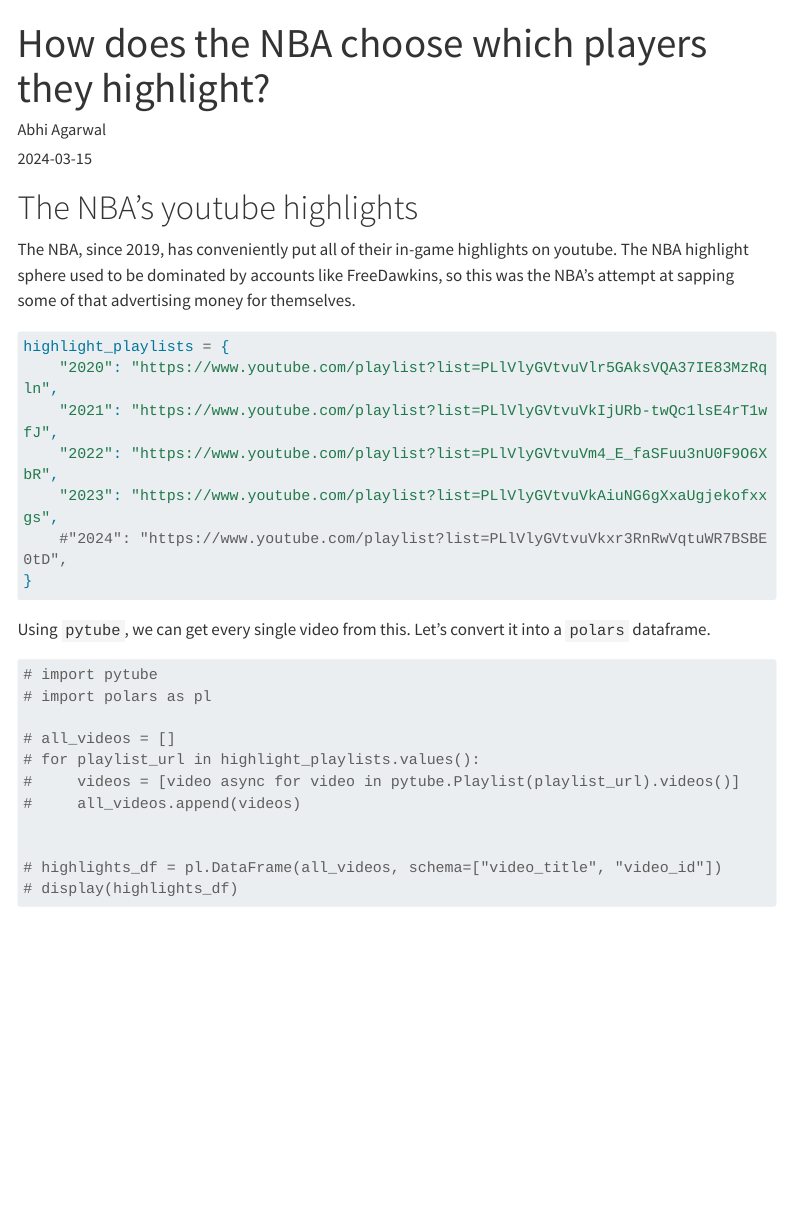
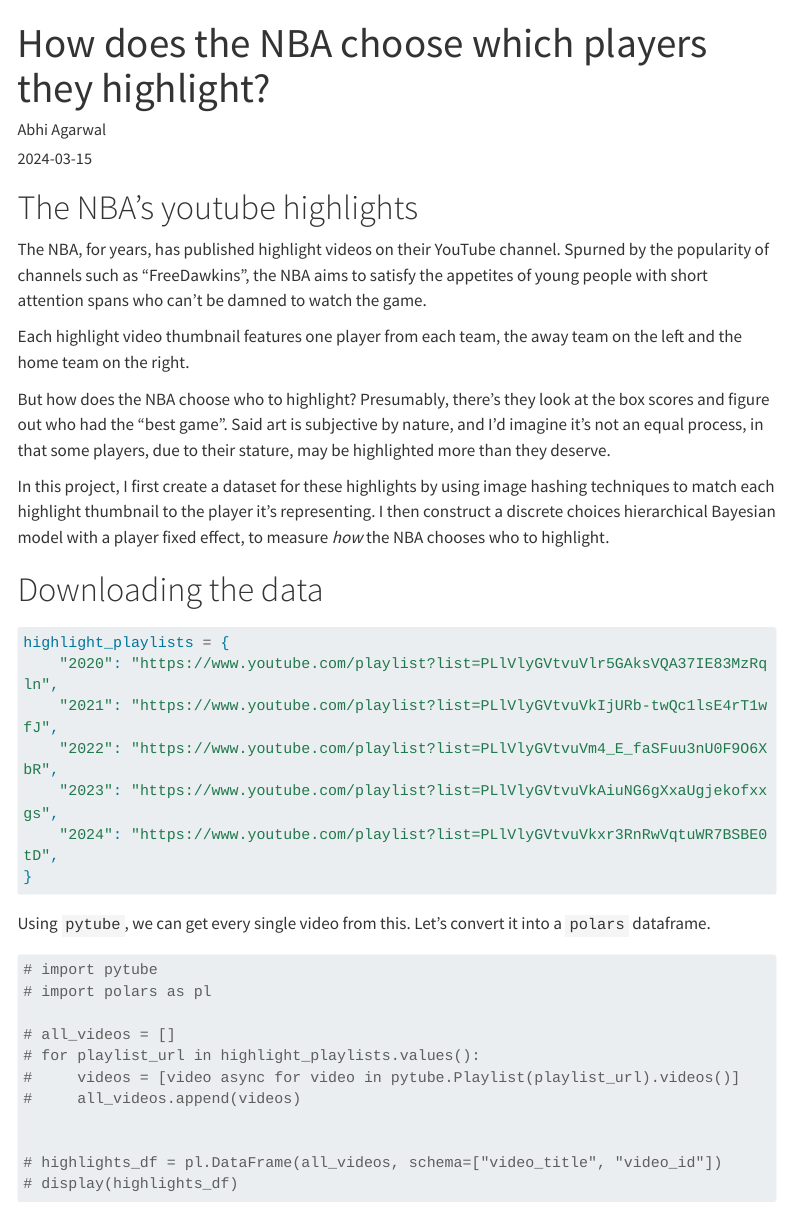
Before and after one commit to abhiagarwal01/abhiagarwal01, a Quarto document (blog/how_the_nba_determines_who_to_highlight/index.qmd): the page in a window 1100 px wide, from its top. Rendered offline with R 4.5, knitr and Pandoc in place of Quarto, with nearby package versions; menus at the side of the page are left out; long lines of code are wrapped.

Commit message:
updates
Signed-off-by: Abhi Agarwal <abhiaagarwal01@gmail.com>

````diff
--- a/.github/workflows/publish.yml
+++ b/.github/workflows/publish.yml
@@ -36,20 +36,15 @@
         id: pages
         uses: actions/configure-pages@v4
 
-      - name: Setup Python
-        uses: actions/setup-python@v5
-        with:
-          python-version-file: "pyproject.toml"
-
       - name: Setup uv
-        uses: astral-sh/setup-uv@v3
+        uses: astral-sh/setup-uv@v4
         with:
           version: "latest"
           enable-cache: true
 
       - name: Install Python dependencies
         run: |
-          uv pip sync pyproject.toml
+          uv sync --frozen
         env:
           UV_BREAK_SYSTEM_PACKAGES: 1
           UV_SYSTEM_PYTHON: 1
--- a/blog/how_the_nba_determines_who_to_highlight/index.qmd
+++ b/blog/how_the_nba_determines_who_to_highlight/index.qmd
@@ -1,6 +1,6 @@
 ---
 title: "How does the NBA choose which players they highlight?"
-description: "On the NBA Youtube Page, the NBA selects one player from each team to \"highlight\" each game. I use `opencv` to match players onto their youtube highlights, and then create a formula used to rank players based on whether the NBA determines they're worth a highlight."
+description: "On the NBA Youtube Page, the NBA selects one player from each team to \"highlight\" each game. I use perceptual hashing to match players onto their youtube highlights, and then model."
 author: "Abhi Agarwal"
 date: "2024-03-15"
 categories: [python, nba]
@@ -12,7 +12,15 @@
 
 # The NBA's youtube highlights
 
-The NBA, since 2019, has conveniently put all of their in-game highlights on youtube. The NBA highlight sphere used to be dominated by accounts like FreeDawkins, so this was the NBA's attempt at sapping some of that advertising money for themselves.
+The NBA, for years, has published highlight videos on their YouTube channel. Spurned by the popularity of channels such as "FreeDawkins", the NBA aims to satisfy the appetites of young people with short attention spans who can't be damned to watch the game.
+
+Each highlight video thumbnail features one player from each team, the away team on the left and the home team on the right.
+
+But how does the NBA choose who to highlight? Presumably, there's they look at the box scores and figure out who had the "best game". Said art is subjective by nature, and I'd imagine it's not an equal process, in that some players, due to their stature, may be highlighted more than they deserve.
+
+In this project, I first create a dataset for these highlights by using image hashing techniques to match each highlight thumbnail to the player it's representing. I then construct a discrete choices hierarchical Bayesian model with a player fixed effect, to measure *how* the NBA chooses who to highlight.
+
+# Downloading the data
 
 ```{python}
 highlight_playlists = {
@@ -20,7 +28,7 @@
     "2021": "https://www.youtube.com/playlist?list=PLlVlyGVtvuVkIjURb-twQc1lsE4rT1wfJ",
     "2022": "https://www.youtube.com/playlist?list=PLlVlyGVtvuVm4_E_faSFuu3nU0F9O6XbR",
     "2023": "https://www.youtube.com/playlist?list=PLlVlyGVtvuVkAiuNG6gXxaUgjekofxxgs",
-    #"2024": "https://www.youtube.com/playlist?list=PLlVlyGVtvuVkxr3RnRwVqtuWR7BSBE0tD",
+    "2024": "https://www.youtube.com/playlist?list=PLlVlyGVtvuVkxr3RnRwVqtuWR7BSBE0tD",
 }
 ```
 
````
Also changed, not shown: blog/television_cinematography_tiktok_depth_pro/index.qmd (+2 -3 lines), 3 other files.
